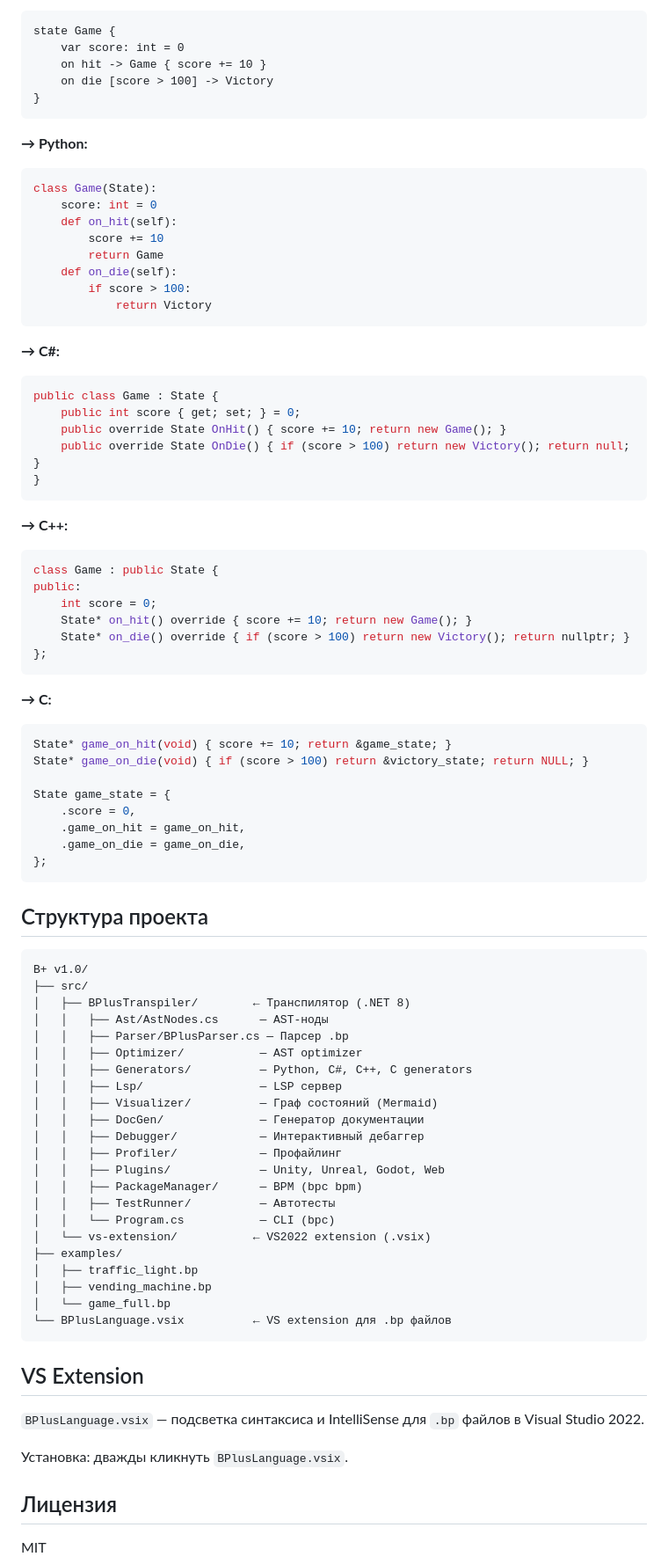
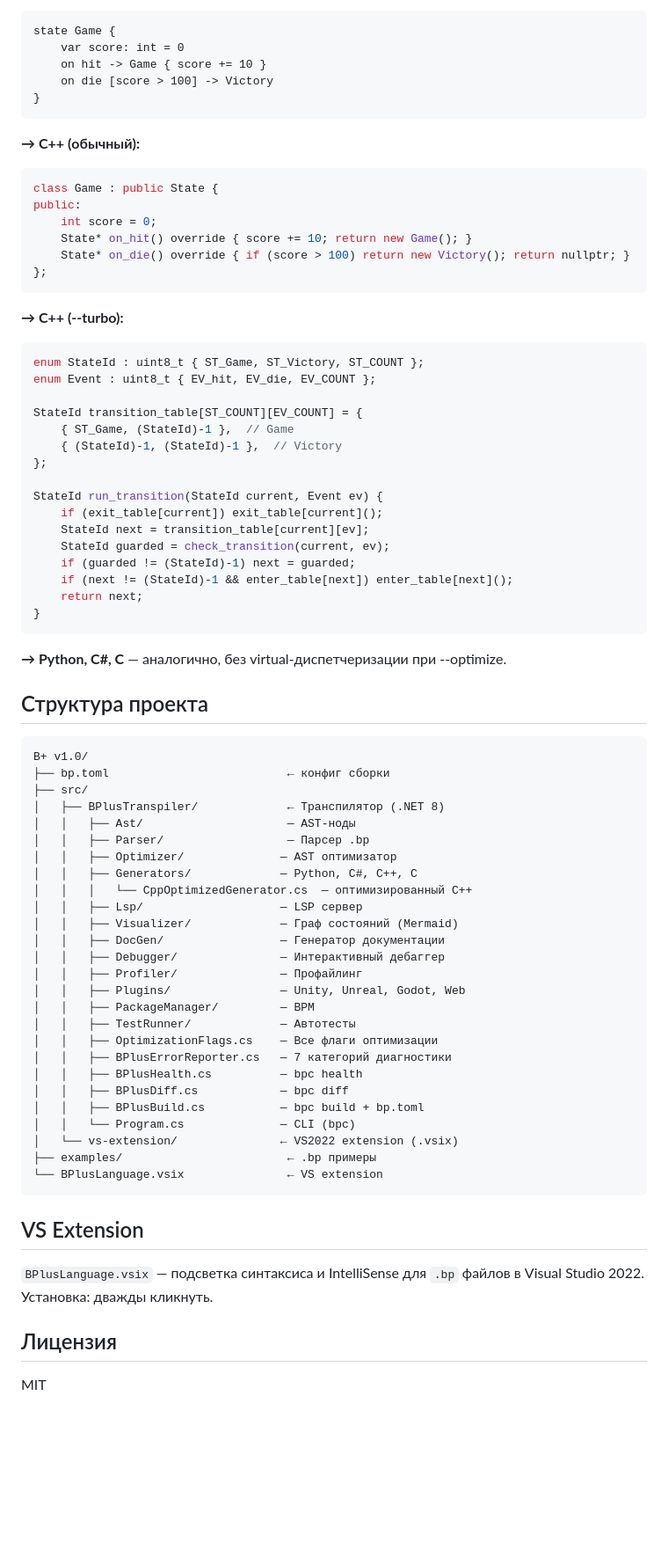
Before and after one commit to bylka2W/B-Plus, a Markdown page: README.md, the part around one of its changes. Shown at 88% size. Rendered like a GitHub page; blank space fills up the shorter version.

Commit message:
v2.1.0VS — README updated

````diff
--- a/README.md
+++ b/README.md
@@ -95,28 +180,7 @@ state Game {
 }
 ```
 
-**→ Python:**
-```python
-class Game(State):
-    score: int = 0
-    def on_hit(self):
-        score += 10
-        return Game
-    def on_die(self):
-        if score > 100:
-            return Victory
-```
-
-**→ C#:**
-```csharp
-public class Game : State {
-    public int score { get; set; } = 0;
-    public override State OnHit() { score += 10; return new Game(); }
-    public override State OnDie() { if (score > 100) return new Victory(); return null; }
-}
-```
-
-**→ C++:**
+**→ C++ (обычный):**
 ```cpp
 class Game : public State {
 public:
@@ -126,50 +190,62 @@ public:
 };
 ```
 
-**→ C:**
-```c
-State* game_on_hit(void) { score += 10; return &game_state; }
-State* game_on_die(void) { if (score > 100) return &victory_state; return NULL; }
+**→ C++ (--turbo):**
+```cpp
+enum StateId : uint8_t { ST_Game, ST_Victory, ST_COUNT };
+enum Event : uint8_t { EV_hit, EV_die, EV_COUNT };
 
-State game_state = {
-    .score = 0,
-    .game_on_hit = game_on_hit,
-    .game_on_die = game_on_die,
+StateId transition_table[ST_COUNT][EV_COUNT] = {
+    { ST_Game, (StateId)-1 },  // Game
+    { (StateId)-1, (StateId)-1 },  // Victory
 };
+
+StateId run_transition(StateId current, Event ev) {
+    if (exit_table[current]) exit_table[current]();
+    StateId next = transition_table[current][ev];
+    StateId guarded = check_transition(current, ev);
+    if (guarded != (StateId)-1) next = guarded;
+    if (next != (StateId)-1 && enter_table[next]) enter_table[next]();
+    return next;
+}
 ```
+
+**→ Python, C#, C** — аналогично, без virtual-диспетчеризации при --optimize.
 
 ## Структура проекта
 
 ```
 B+ v1.0/
+├── bp.toml                          ← конфиг сборки
 ├── src/
-│   ├── BPlusTranspiler/        ← Транспилятор (.NET 8)
-│   │   ├── Ast/AstNodes.cs      — AST-ноды
-│   │   ├── Parser/BPlusParser.cs — Парсер .bp
-│   │   ├── Optimizer/           — AST optimizer
-│   │   ├── Generators/          — Python, C#, C++, C generators
-│   │   ├── Lsp/                 — LSP сервер
-│   │   ├── Visualizer/          — Граф состояний (Mermaid)
-│   │   ├── DocGen/              — Генератор документации
-│   │   ├── Debugger/            — Интерактивный дебаггер
-│   │   ├── Profiler/            — Профайлинг
-│   │   ├── Plugins/             — Unity, Unreal, Godot, Web
-│   │   ├── PackageManager/      — BPM (bpc bpm)
-│   │   ├── TestRunner/          — Автотесты
-│   │   └── Program.cs           — CLI (bpc)
-│   └── vs-extension/           ← VS2022 extension (.vsix)
-├── examples/
-│   ├── traffic_light.bp
-│   ├── vending_machine.bp
-│   └── game_full.bp
-└── BPlusLanguage.vsix          ← VS extension для .bp файлов
+│   ├── BPlusTranspiler/             ← Транспилятор (.NET 8)
+│   │   ├── Ast/                     — AST-ноды
+│   │   ├── Parser/                  — Парсер .bp
+│   │   ├── Optimizer/              — AST оптимизатор
+│   │   ├── Generators/             — Python, C#, C++, C
+│   │   │   └── CppOptimizedGenerator.cs  — оптимизированный C++
+│   │   ├── Lsp/                    — LSP сервер
+│   │   ├── Visualizer/             — Граф состояний (Mermaid)
+│   │   ├── DocGen/                 — Генератор документации
+│   │   ├── Debugger/               — Интерактивный дебаггер
+│   │   ├── Profiler/               — Профайлинг
+│   │   ├── Plugins/                — Unity, Unreal, Godot, Web
+│   │   ├── PackageManager/         — BPM
+│   │   ├── TestRunner/             — Автотесты
+│   │   ├── OptimizationFlags.cs    — Все флаги оптимизации
+│   │   ├── BPlusErrorReporter.cs   — 7 категорий диагностики
+│   │   ├── BPlusHealth.cs          — bpc health
+│   │   ├── BPlusDiff.cs            — bpc diff
+│   │   ├── BPlusBuild.cs           — bpc build + bp.toml
+│   │   └── Program.cs              — CLI (bpc)
+│   └── vs-extension/               ← VS2022 extension (.vsix)
+├── examples/                        ← .bp примеры
+└── BPlusLanguage.vsix               ← VS extension
 ```
 
 ## VS Extension
 
-`BPlusLanguage.vsix` — подсветка синтаксиса и IntelliSense для `.bp` файлов в Visual Studio 2022.
-
-Установка: дважды кликнуть `BPlusLanguage.vsix`.
+`BPlusLanguage.vsix` — подсветка синтаксиса и IntelliSense для `.bp` файлов в Visual Studio 2022. Установка: дважды кликнуть.
 
 ## Лицензия
 
````
Also changed, not shown: other parts of README.md (+138 -53 lines).
